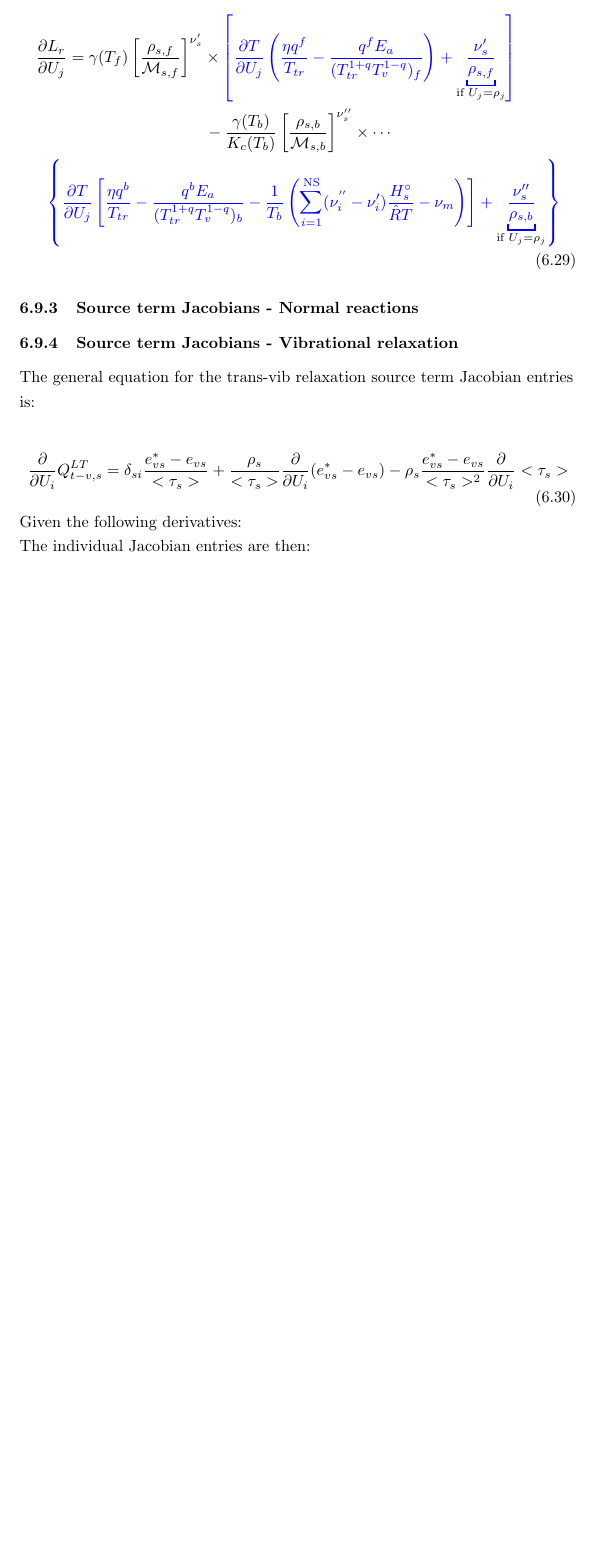
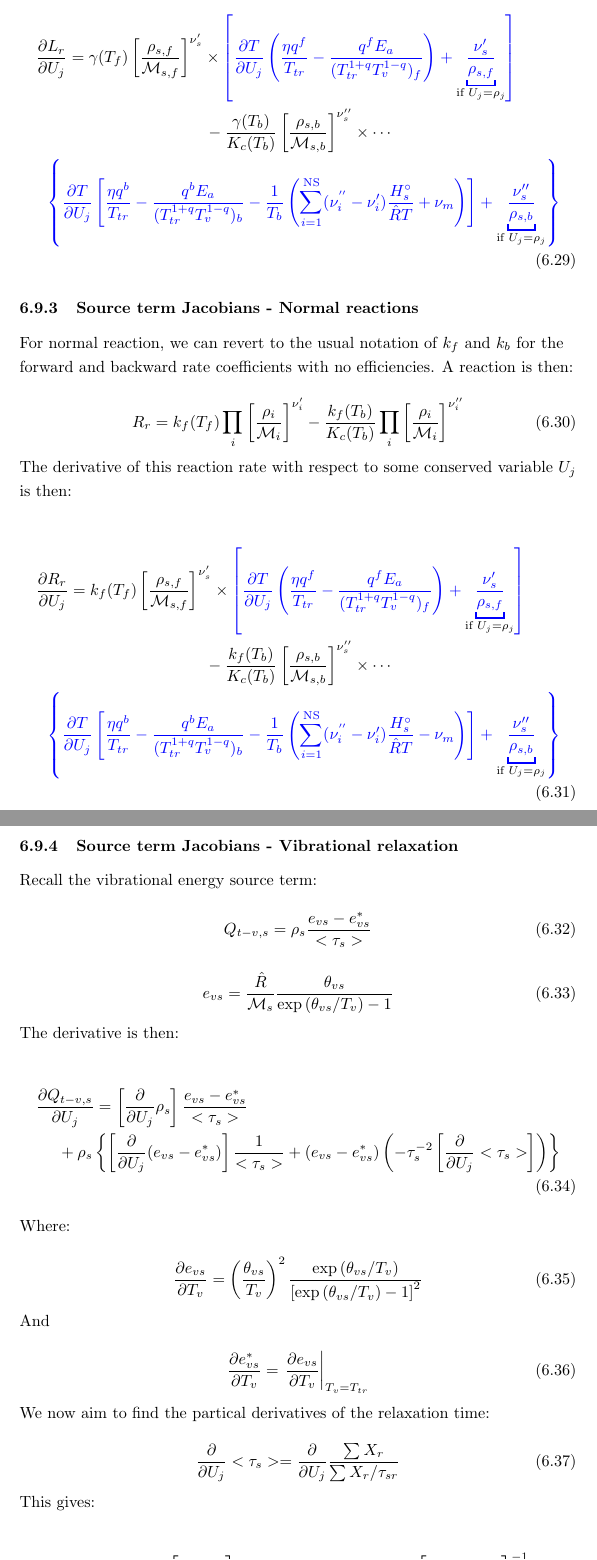
Before and after one commit to connorswitala/PhD-Notes, a LaTeX document (notes.tex): part of page 34 of 34 before the commit and two parts of pages 35 and 36 of 36 after it, the two joined at a grey line, cut so that both start at the same text, the shorter picture padded with empty space. Compiled offline with pdfLaTeX.

Commit message:
More jacobian stuff

```diff
--- a/notes.tex
+++ b/notes.tex
@@ -1214,25 +1262,69 @@ Putting it together, the $L_r$ derivative is:
 \begin{multline}
     \pd{L_r}{U_j} = \gamma(T_f) \bb{\frac{\rho_{s,f}}{\mathcal{M}_{s,f}}}^{\nu_s'}\times \textcolor{blue}{\bb{\pd{T}{U_j} \bp{\frac{\eta q^f}{T_{tr}} - \frac{q^f E_a}{(T_{tr}^{1+q} T_v^{1-q})_f}} + \underbracket{\frac{\nu_s'}{\rho_{s,f}}}_{\textcolor{black}{\text{if } U_j = \rho_j}} }}
     \\ - \frac{\gamma(T_b)}{K_c(T_b)} \bb{\frac{\rho_{s,b}}{\mathcal{M}_{s,b}}}^{\nu_s''} \times \cdots
-    \\ \textcolor{blue}{\left\{ \pd{T}{U_j} \bb{\frac{\eta q^b}{T_{tr}} - \frac{q^b E_a}{(T_{tr}^{1+q} T_v^{1-q})_b} - \frac{1}{T_b} \bp{\sum_{i=1}^\text{NS} (\nu_i^{''} - \nu_i') \frac{H_s^\circ}{\hat{R}T} - \nu_m} } + \underbracket{\frac{\nu_{s}''}{\rho_{s,b}}}_{\textcolor{black}{\text{if } U_j = \rho_j}} \right\} }
+    \\ \textcolor{blue}{\left\{ \pd{T}{U_j} \bb{\frac{\eta q^b}{T_{tr}} - \frac{q^b E_a}{(T_{tr}^{1+q} T_v^{1-q})_b} - \frac{1}{T_b} \bp{\sum_{i=1}^\text{NS} (\nu_i^{''} - \nu_i') \frac{H_s^\circ}{\hat{R}T} + \nu_m} } + \underbracket{\frac{\nu_{s}''}{\rho_{s,b}}}_{\textcolor{black}{\text{if } U_j = \rho_j}} \right\} }
 \end{multline}
 
 \subsubsection{Source term Jacobians - Normal reactions}
 
+
+For normal reaction, we can revert to the usual notation of $k_f$ and $k_b$ for the forward and backward rate coefficients with no efficiencies. A reaction is then:
+
+\begin{equation}
+    R_r = k_f(T_f) \prod_i \bb{\frac{\rho_i}{\mathcal{M}_i}}^{\nu_i'} - \frac{k_f(T_b)}{K_c(T_b)} \prod_i \bb{\frac{\rho_i}{\mathcal{M}_i}}^{\nu_i''}
+\end{equation}
+
+The derivative of this reaction rate with respect to some conserved variable $U_j$ is then:
+
+\begin{multline}
+    \pd{R_r}{U_j} = k_f(T_f) \bb{\frac{\rho_{s,f}}{\mathcal{M}_{s,f}}}^{\nu_s'} \times \textcolor{blue}{\bb{\pd{T}{U_j} \bp{\frac{\eta q^f}{T_{tr}} - \frac{q^f E_a}{(T_{tr}^{1+q} T_v^{1-q})_f}} + \underbracket{\frac{\nu_s'}{\rho_{s,f}}}_{\textcolor{black}{\text{if } U_j = \rho_j}} }}
+    \\ - \frac{k_f(T_b)}{K_c(T_b)} \bb{\frac{\rho_{s,b}}{\mathcal{M}_{s,b}}}^{\nu_s''} \times \cdots
+    \\ \textcolor{blue}{\left\{ \pd{T}{U_j} \bb{\frac{\eta q^b}{T_{tr}} - \frac{q^b E_a}{(T_{tr}^{1+q} T_v^{1-q})_b} - \frac{1}{T_b} \bp{\sum_{i=1}^\text{NS} (\nu_i^{''} - \nu_i') \frac{H_s^\circ}{\hat{R}T} - \nu_m} } + \underbracket{\frac{\nu_{s}''}{\rho_{s,b}}}_{\textcolor{black}{\text{if } U_j = \rho_j}} \right\} }
+\end{multline}
+
+
 \subsubsection{Source term Jacobians - Vibrational relaxation}
 
-The general equation for the trans-vib relaxation source term Jacobian entries is:
+Recall the vibrational energy source term:
 
 \begin{equation}
-    \pd{}{U_i} Q_{t-v,s}^{LT} = \delta_{si} \frac{e_{vs}^* - e_{vs}}{<\tau_s>} + \frac{\rho_s}{<\tau_s>} \pd{}{U_i}(e_{vs}^* - e_{vs}) - \rho_s \frac{e_{vs}^* - e_{vs}}{<\tau_s>^2} \pd{}{U_i} <\tau_s>
+    Q_{t-v,s} = \rho_s \frac{e_{vs} - e_{vs}^*}{<\tau_s>}
 \end{equation}
 
-Given the following derivatives:
+\begin{equation}
+    e_{vs} = \frac{\hat{R}}{\mathcal{M}_s} \frac{\theta_{vs}}{\exp{(\theta_{vs} / T_v)} - 1}
+\end{equation}
 
+The derivative is then:
 
-The individual Jacobian entries are then:
+\begin{multline}
+    \pd{Q_{t-v,s}}{U_j} = \bb{\pd{}{U_j} \rho_s} \frac{e_{vs} - e_{vs}^*}{<\tau_s>}
+    \\ + \rho_s \bcb{ \bb{\pd{}{U_j} (e_{vs} - e_{vs}^*)} \frac{1}{<\tau_s>} + (e_{vs} - e_{vs}^*)  \bp{-\tau_s ^{-2} \bb{\pd{}{U_j} <\tau_s>}}}
+\end{multline}
 
+Where:
 
+\begin{equation}
+    \pd{e_{vs}}{T_v} = \bp{\frac{\theta_{vs}}{T_v}}^2 \frac{\exp{(\theta_{vs} / T_v)}}{\bb{\exp{(\theta_{vs} / T_v) - 1}}^2}
+\end{equation}
+
+And
+
+\begin{equation}
+    \pd{e_{vs}^*}{T_v} = \left. \pd{e_{vs}}{T_v} \right|_{T_v = T_{tr}}
+\end{equation}
+
+We now aim to find the partical derivatives of the relaxation time:
+
+\begin{equation}
+    \pd{}{U_j} <\tau_s> = \pd{}{U_j} \frac{\sum X_r}{\sum X_r / \tau_{sr}}
+\end{equation}
+
+This gives:
+
+\begin{eqnarray}
+    \pd{}{U_j} <\tau_s> = \pd{}{U_j} \bb{\sum_r X_r} \frac{1}{\sum_r X_r / \tau_{sr}} + \sum_r X_r \pd{}{U_j} \bb{\sum_r X_r / \tau_{sr}}^{-1}
+\end{eqnarray}
 
 
 \end{flushleft}
```
Also changed, not shown: notes.pdf, notes.tex (50 more changed lines), 6 other files.
